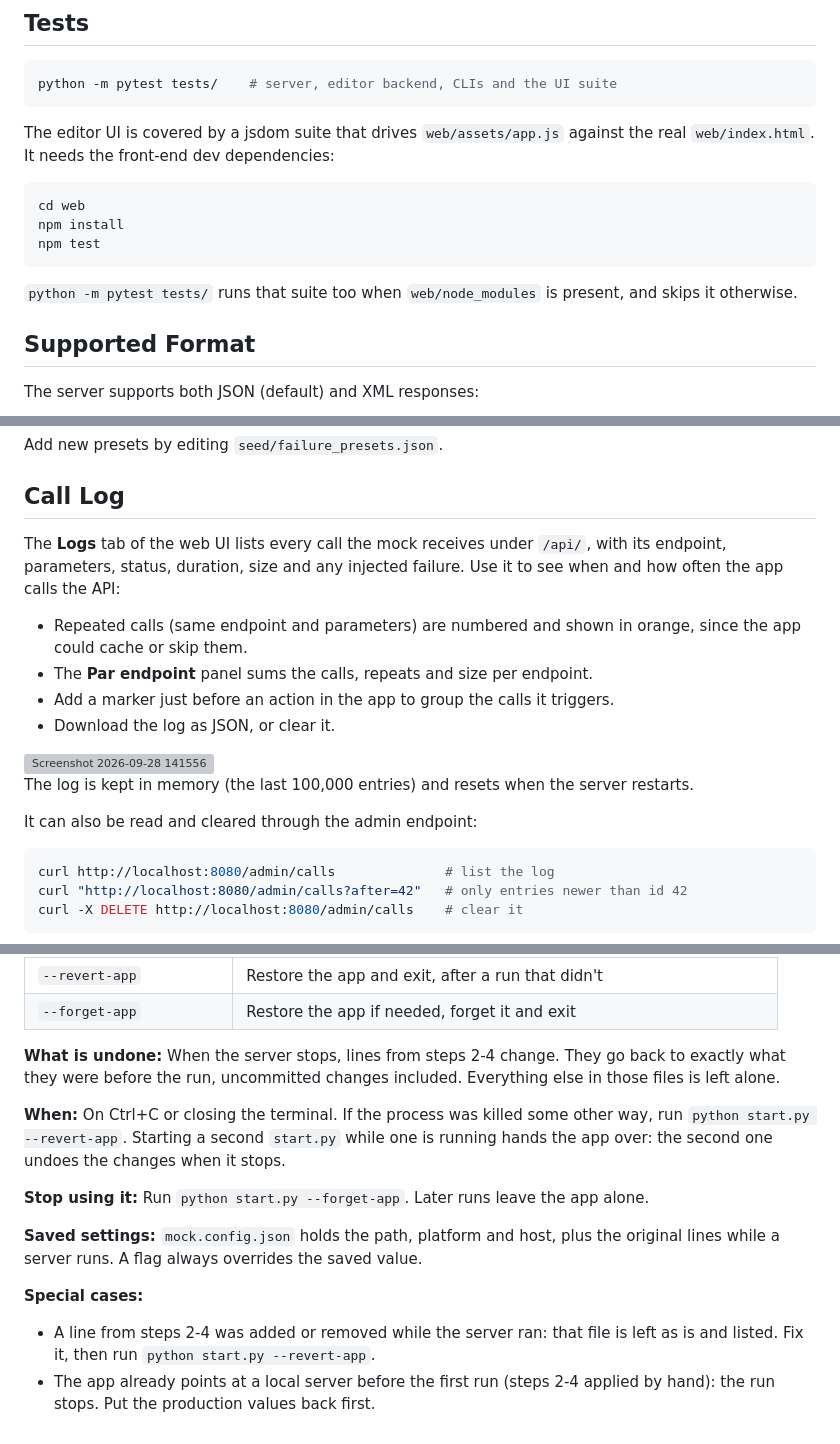
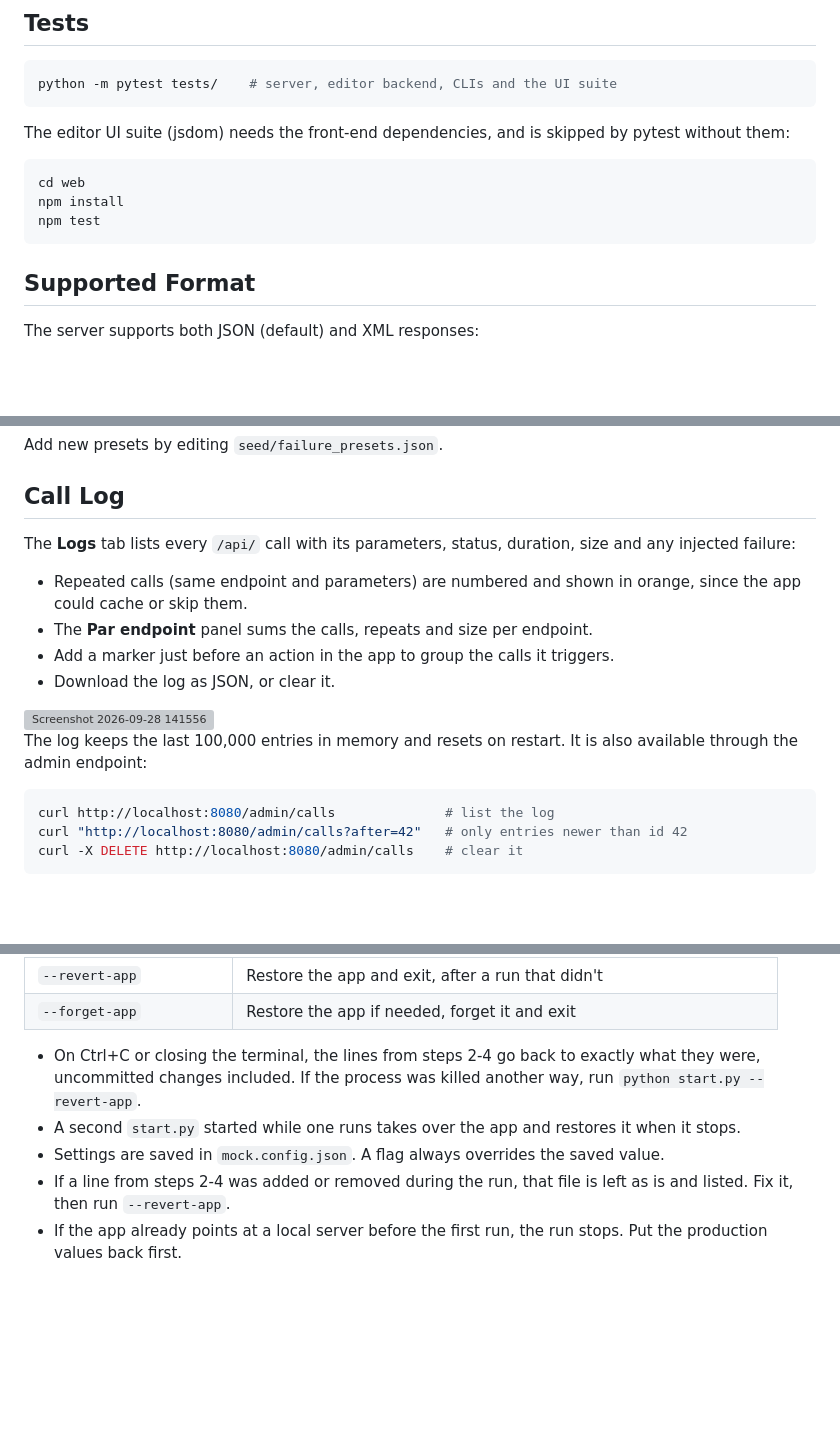
Before and after one commit to BenjaminBelanger/etsmobile-api-mock, a Markdown page: README.md, 3 parts joined by grey strips. Rendered like a GitHub page; blank space fills up the shorter version; grey boxes are pictures that could not be loaded.

````diff
--- a/README.md
+++ b/README.md
@@ -121,17 +85,13 @@ npm run build
 python -m pytest tests/    # server, editor backend, CLIs and the UI suite
 ```
 
-The editor UI is covered by a jsdom suite that drives `web/assets/app.js`
-against the real `web/index.html`. It needs the front-end dev dependencies:
+The editor UI suite (jsdom) needs the front-end dependencies, and is skipped by pytest without them:
 
 ```bash
 cd web
 npm install
 npm test
 ```
-
-`python -m pytest tests/` runs that suite too when `web/node_modules` is
-present, and skips it otherwise.
 
 ## Supported Format
 
@@ -366,9 +323,7 @@ Add new presets by editing `seed/failure_presets.json`.
 
 ## Call Log
 
-The **Logs** tab of the web UI lists every call the mock receives under
-`/api/`, with its endpoint, parameters, status, duration, size and any injected
-failure. Use it to see when and how often the app calls the API:
+The **Logs** tab lists every `/api/` call with its parameters, status, duration, size and any injected failure:
 
 - Repeated calls (same endpoint and parameters) are numbered and shown in
   orange, since the app could cache or skip them.
@@ -378,10 +333,7 @@ failure. Use it to see when and how often the app calls the API:
 
 <img width="2556" height="1240" alt="Screenshot 2026-09-28 141556" src="https://github.com/user-attachments/assets/6beb5c47-bf1a-4669-8f14-c160660539f0" />
 
-The log is kept in memory (the last 100,000 entries) and resets when the server
-restarts.
-
-It can also be read and cleared through the admin endpoint:
+The log keeps the last 100,000 entries in memory and resets on restart. It is also available through the admin endpoint:
 
 ```bash
 curl http://localhost:8080/admin/calls              # list the log
@@ -495,24 +447,8 @@ python start.py --no-app                             # this run only: don't modi
 | `--revert-app` | Restore the app and exit, after a run that didn't |
 | `--forget-app` | Restore the app if needed, forget it and exit |
 
-**What is undone:** When the server
-stops, lines from steps 2-4 change. They go back to exactly what they were before the run, uncommitted
-changes included. Everything else in those files is left alone.
-
-**When:** On Ctrl+C or closing the terminal. If the process
-was killed some other way, run `python start.py --revert-app`. Starting a second
-`start.py` while one is running hands the app over: the second one undoes the
-changes when it stops.
-
-**Stop using it:** Run `python start.py --forget-app`. Later runs leave the app
-alone.
-
-**Saved settings:** `mock.config.json` holds the path, platform
-and host, plus the original lines while a server runs. A flag always overrides
-the saved value.
-
-**Special cases:**
-- A line from steps 2-4 was added or removed while the server ran: that file is
-  left as is and listed. Fix it, then run `python start.py --revert-app`.
-- The app already points at a local server before the first run (steps 2-4
-  applied by hand): the run stops. Put the production values back first.
+- On Ctrl+C or closing the terminal, the lines from steps 2-4 go back to exactly what they were, uncommitted changes included. If the process was killed another way, run `python start.py --revert-app`.
+- A second `start.py` started while one runs takes over the app and restores it when it stops.
+- Settings are saved in `mock.config.json`. A flag always overrides the saved value.
+- If a line from steps 2-4 was added or removed during the run, that file is left as is and listed. Fix it, then run `--revert-app`.
+- If the app already points at a local server before the first run, the run stops. Put the production values back first.
````
Also changed, not shown: other parts of README.md (+12 -51 lines).
